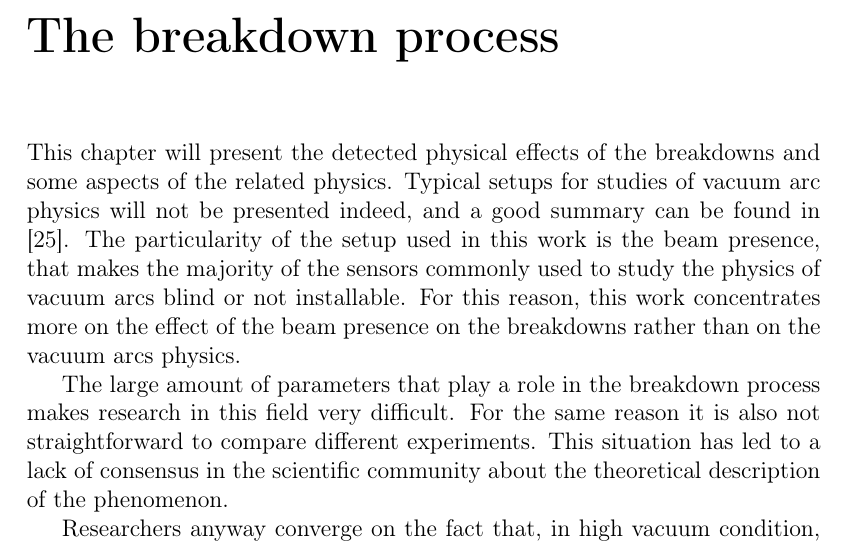
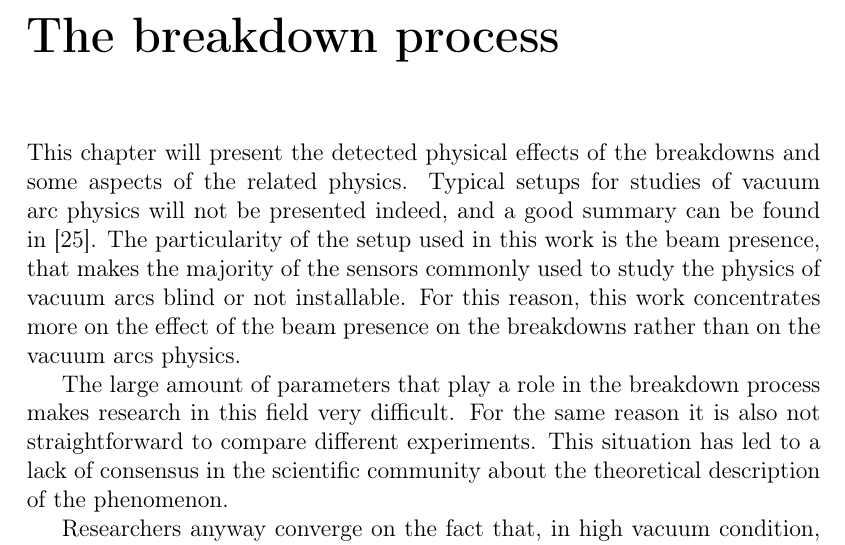
Before and after one commit to esenes/Master-thesis, a LaTeX thesis (thesis.tex, which reads body/chapter2.tex): part of page 28 of 83, cut so that both start at the same text. Compiled offline with pdfLaTeX.

Commit message:
cosmetics chap3

```diff
--- a/body/chapter2.tex
+++ b/body/chapter2.tex
@@ -1,7 +1,7 @@
 \chapter[The breakdown process]{The breakdown process}
 \label{chap:BDs}
 
-This chapter will present the detected physical effects of the breakdowns and some aspects of the related physics. Typical setups for studies of vacuum arc physics will not be presented indeed, and a good summary can be found in \cite{Kovermann:1330346}. The particularity of the setup used in this work is the beam presence, that makes the majority of the sensors commonly used to study the physics of vacuum arcs blind or not installable. For this reason, this work concentrates more on the effect of the beam presence on the breakdowns rather than on the vacuum arcs physics.
+This chapter will present the detected physical effects of the breakdowns and some aspects of the related physics. Typical setups for studies of vacuum arc physics will not be presented indeed, and a good summary can be found in~\cite{Kovermann:1330346}. The particularity of the setup used in this work is the beam presence, that makes the majority of the sensors commonly used to study the physics of vacuum arcs blind or not installable. For this reason, this work concentrates more on the effect of the beam presence on the breakdowns rather than on the vacuum arcs physics.
 
 The large amount of parameters that play a role in the breakdown process makes research in this field very difficult. For the same reason it is also not straightforward to compare different experiments. This situation has led to a lack of consensus in the scientific community about the theoretical description of the phenomenon.
 
```
